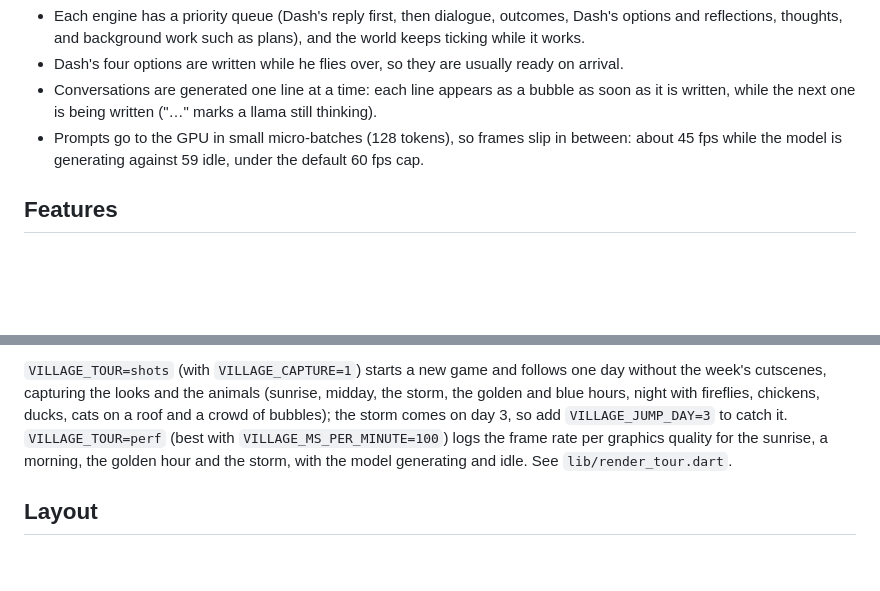
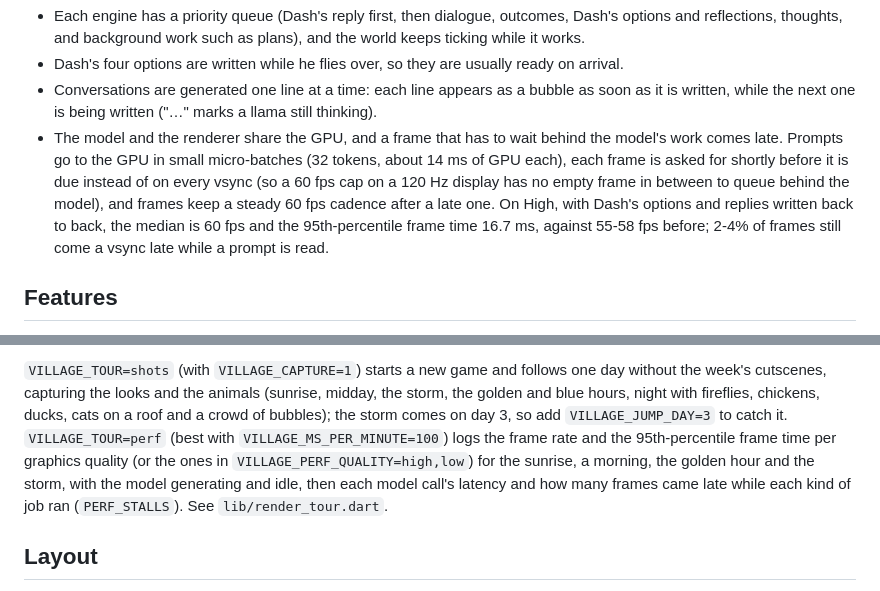
Before and after one commit to leehack/llama-village, a Markdown page: README.md, 2 parts joined by grey strips. GitHub-like rendering; blank space fills up the shorter version.

Commit message:
Describe the frame pacing and the perf tour's new numbers in the README

```diff
--- a/README.md
+++ b/README.md
@@ -96,9 +96,15 @@ The game never waits on a model:
 - Conversations are generated one line at a time: each line appears as a
   bubble as soon as it is written, while the next one is being written
   ("…" marks a llama still thinking).
-- Prompts go to the GPU in small micro-batches (128 tokens), so frames
-  slip in between: about 45 fps while the model is generating against 59
-  idle, under the default 60 fps cap.
+- The model and the renderer share the GPU, and a frame that has to wait
+  behind the model's work comes late. Prompts go to the GPU in small
+  micro-batches (32 tokens, about 14 ms of GPU each), each frame is asked
+  for shortly before it is due instead of on every vsync (so a 60 fps cap
+  on a 120 Hz display has no empty frame in between to queue behind the
+  model), and frames keep a steady 60 fps cadence after a late one. On
+  High, with Dash's options and replies written back to back, the median
+  is 60 fps and the 95th-percentile frame time 16.7 ms, against 55-58 fps
+  before; 2-4% of frames still come a vsync late while a prompt is read.
 
 ## Features
 
@@ -595,9 +601,11 @@ the animals (sunrise, midday, the storm, the golden and blue hours,
 night with fireflies, chickens, ducks, cats on a roof and a crowd of
 bubbles); the storm comes on day 3, so add `VILLAGE_JUMP_DAY=3` to catch
 it. `VILLAGE_TOUR=perf` (best with `VILLAGE_MS_PER_MINUTE=100`) logs the
-frame rate per graphics quality for the sunrise, a morning, the golden
-hour and the storm, with the model generating and idle. See
-`lib/render_tour.dart`.
+frame rate and the 95th-percentile frame time per graphics quality (or
+the ones in `VILLAGE_PERF_QUALITY=high,low`) for the sunrise, a morning,
+the golden hour and the storm, with the model generating and idle, then
+each model call's latency and how many frames came late while each kind
+of job ran (`PERF_STALLS`). See `lib/render_tour.dart`.
 
 ## Layout
 
```
